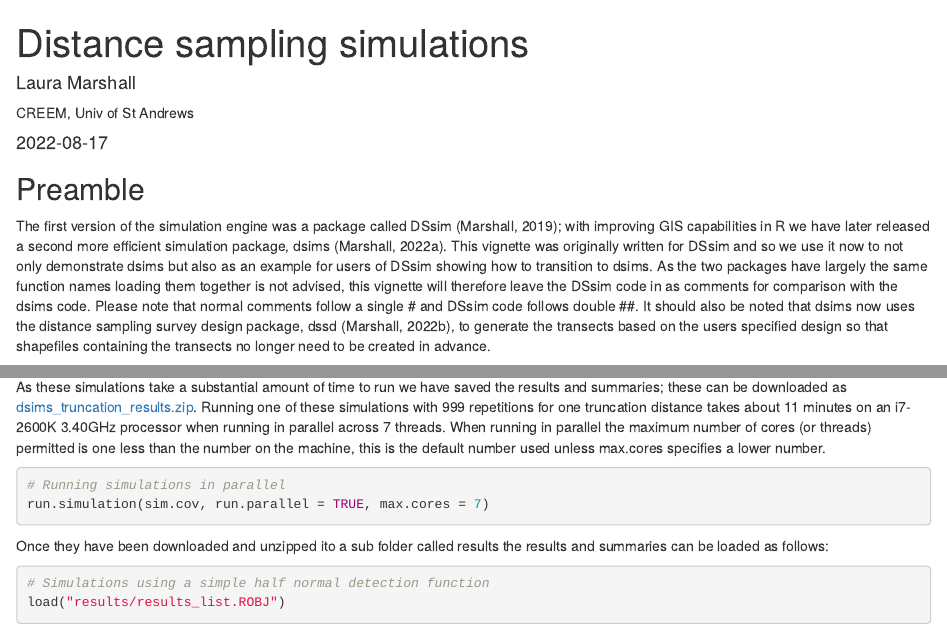
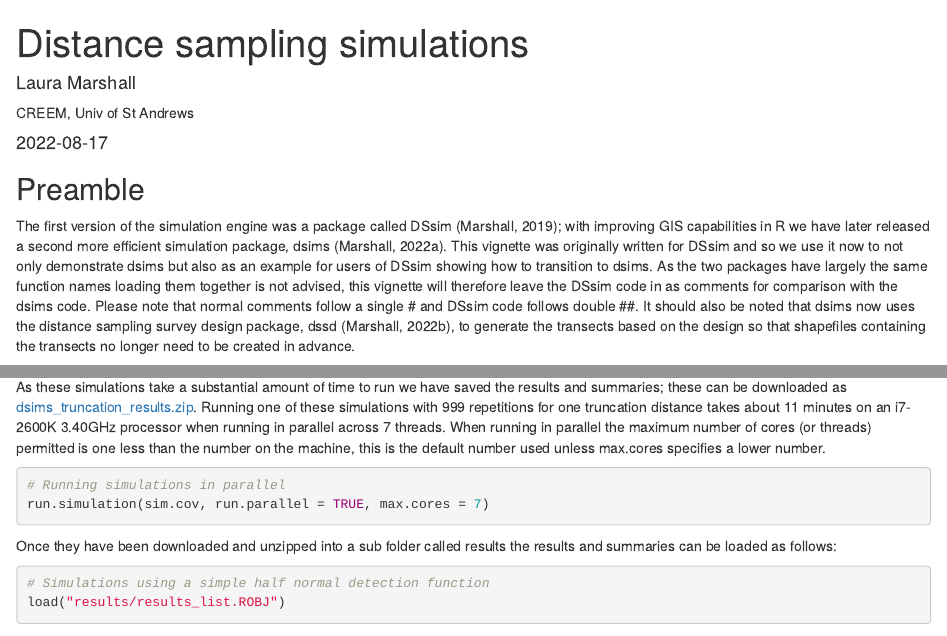
Before and after one commit to distanceexamples/dsims-truncation, an R Markdown document (dsims-examples.Rmd): the page in a window 1100 px wide, from its top, and a second part further down, joined at a grey line. Rendered offline with R 4.5, knitr and Pandoc, with nearby package versions; drawn as R Markdown's standard HTML page in place of the format the file asks for; code that draws random numbers runs with fixed seeds of ours; some code elsewhere in the file could not run offline.

Commit message:
Typo fixes

````diff
--- a/dsims-examples.Rmd
+++ b/dsims-examples.Rmd
@@ -19,7 +19,7 @@ csl: apa.csl
 
 ## Preamble
 
-The first version of the simulation engine was a package called DSsim [@dssimpkg]; with improving GIS capabilities in R we have later released a second more efficient simulation package, dsims [@dsimspkg]. This vignette was originally written for DSsim and so we use it now to not only demonstrate dsims but also as an example for users of DSsim showing how to transition to dsims. As the two packages have largely the same function names loading them together is not advised, this vignette will therefore leave the DSsim code in as comments for comparison with the dsims code. Please note that normal comments follow a single # and DSsim code follows double ##. It should also be noted that dsims now uses the distance sampling survey design package, dssd [@dssdpkg], to generate the transects based on the users specified design so that shapefiles containing the transects no longer need to be created in advance.
+The first version of the simulation engine was a package called DSsim [@dssimpkg]; with improving GIS capabilities in R we have later released a second more efficient simulation package, dsims [@dsimspkg]. This vignette was originally written for DSsim and so we use it now to not only demonstrate dsims but also as an example for users of DSsim showing how to transition to dsims. As the two packages have largely the same function names loading them together is not advised, this vignette will therefore leave the DSsim code in as comments for comparison with the dsims code. Please note that normal comments follow a single # and DSsim code follows double ##. It should also be noted that dsims now uses the distance sampling survey design package, dssd [@dssdpkg], to generate the transects based on the design so that shapefiles containing the transects no longer need to be created in advance.
 
 If your goal is to transition to dsims from DSsim then you will find all you need in the sections up to and including the section on running simulations. The latter sections go on to run a series of additional simulations investigating pooling robustness and covariate parameter estimation with respect to truncation distance. If you are completely new to distance sampling simulations then an alternative place to start is the Getting Started vignette inside the dsims package. This vignette uses dsims to compare a systematic parallel design with a zigzag design to assess the accuracy/precision trade off. To view this open R and after installing dsims, enter the following code:
 
@@ -721,7 +721,7 @@ As these simulations take a substantial amount of time to run we have saved the
 run.simulation(sim.cov, run.parallel = TRUE, max.cores = 7)
 ```
 
-Once they have been downloaded and unzipped ito a sub folder called results the results and summaries can be loaded as follows:
+Once they have been downloaded and unzipped into a sub folder called results the results and summaries can be loaded as follows:
 
 ```{r loadresults, eval = TRUE, echo = TRUE}
 
````
